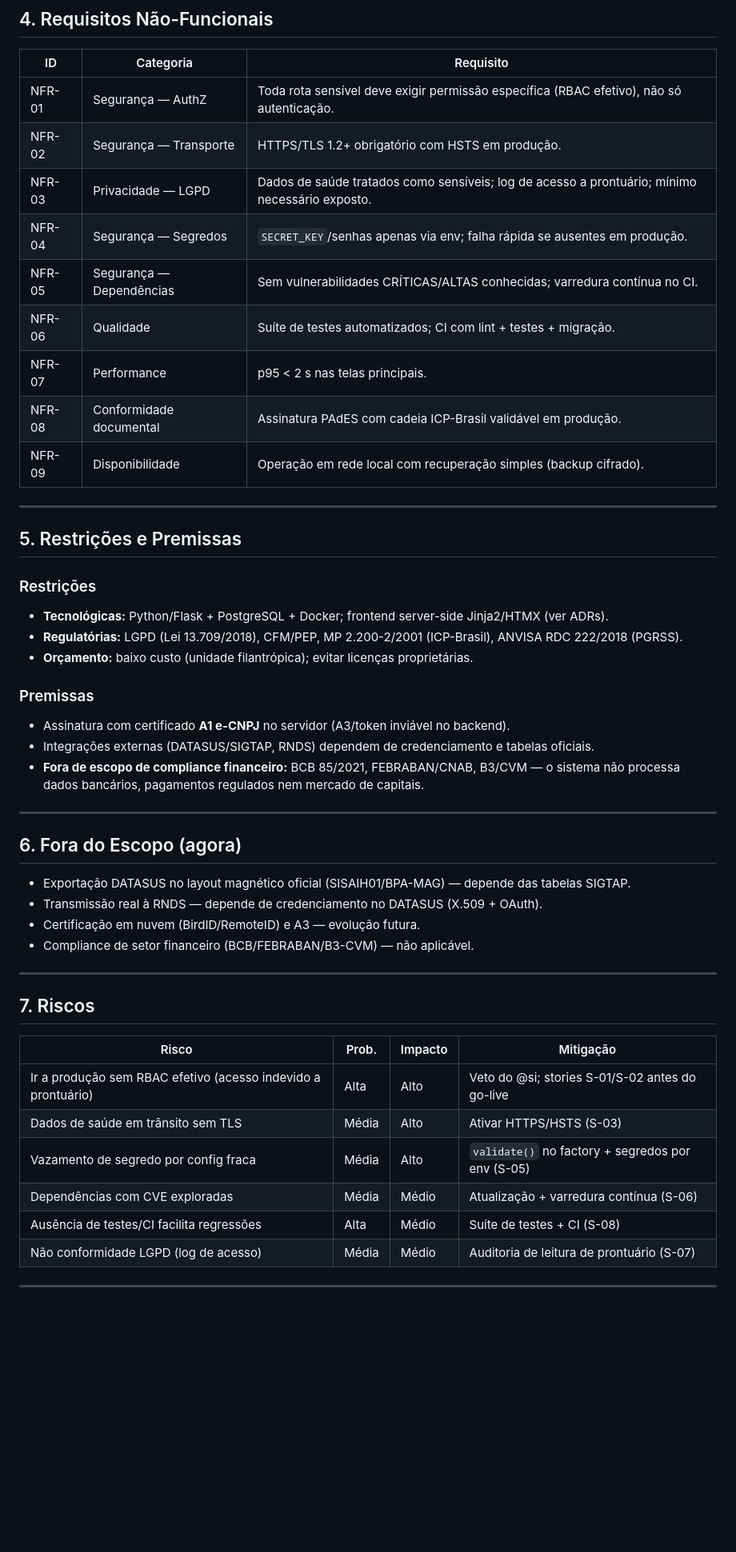
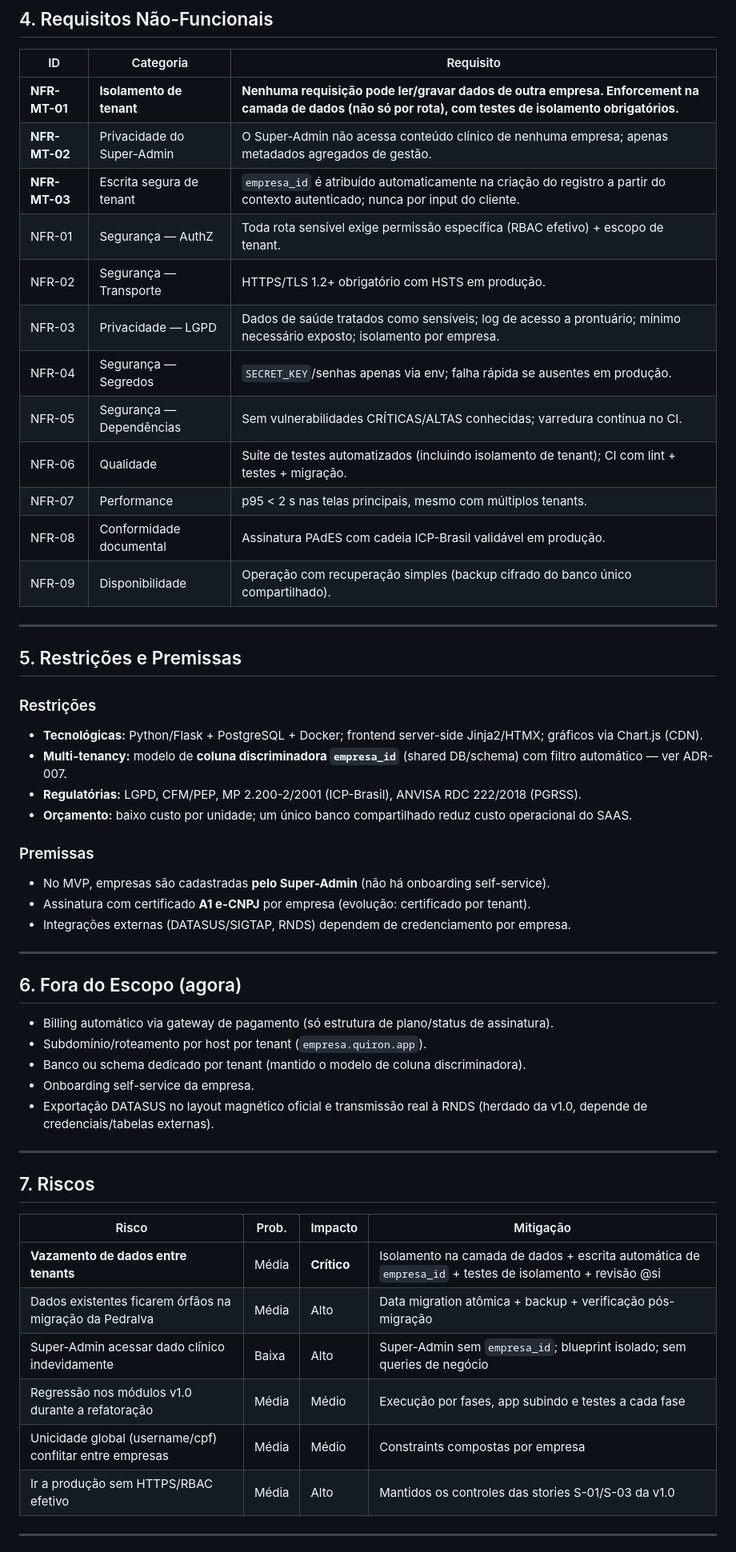
Before and after one commit to Romarck/SGHSC, a Markdown page: docs/prd.md, the part around one of its changes. Shown at 80% size. Drawn GitHub-style; blank space fills up the shorter version.

```diff
--- a/docs/prd.md
+++ b/docs/prd.md
@@ -95,39 +114,43 @@ substituindo o arquivo físico com validade jurídica (MP 2.200-2/2001).
 
 | ID | Categoria | Requisito |
 |----|-----------|-----------|
-| NFR-01 | Segurança — AuthZ | Toda rota sensível deve exigir permissão específica (RBAC efetivo), não só autenticação. |
+| **NFR-MT-01** | **Isolamento de tenant** | **Nenhuma requisição pode ler/gravar dados de outra empresa. Enforcement na camada de dados (não só por rota), com testes de isolamento obrigatórios.** |
+| **NFR-MT-02** | Privacidade do Super-Admin | O Super-Admin não acessa conteúdo clínico de nenhuma empresa; apenas metadados agregados de gestão. |
+| **NFR-MT-03** | Escrita segura de tenant | `empresa_id` é atribuído automaticamente na criação do registro a partir do contexto autenticado; nunca por input do cliente. |
+| NFR-01 | Segurança — AuthZ | Toda rota sensível exige permissão específica (RBAC efetivo) + escopo de tenant. |
 | NFR-02 | Segurança — Transporte | HTTPS/TLS 1.2+ obrigatório com HSTS em produção. |
-| NFR-03 | Privacidade — LGPD | Dados de saúde tratados como sensíveis; log de acesso a prontuário; mínimo necessário exposto. |
+| NFR-03 | Privacidade — LGPD | Dados de saúde tratados como sensíveis; log de acesso a prontuário; mínimo necessário exposto; isolamento por empresa. |
 | NFR-04 | Segurança — Segredos | `SECRET_KEY`/senhas apenas via env; falha rápida se ausentes em produção. |
 | NFR-05 | Segurança — Dependências | Sem vulnerabilidades CRÍTICAS/ALTAS conhecidas; varredura contínua no CI. |
-| NFR-06 | Qualidade | Suíte de testes automatizados; CI com lint + testes + migração. |
-| NFR-07 | Performance | p95 < 2 s nas telas principais. |
+| NFR-06 | Qualidade | Suíte de testes automatizados (incluindo isolamento de tenant); CI com lint + testes + migração. |
+| NFR-07 | Performance | p95 < 2 s nas telas principais, mesmo com múltiplos tenants. |
 | NFR-08 | Conformidade documental | Assinatura PAdES com cadeia ICP-Brasil validável em produção. |
-| NFR-09 | Disponibilidade | Operação em rede local com recuperação simples (backup cifrado). |
+| NFR-09 | Disponibilidade | Operação com recuperação simples (backup cifrado do banco único compartilhado). |
 
 ---
 
 ## 5. Restrições e Premissas
 
 ### Restrições
-- **Tecnológicas:** Python/Flask + PostgreSQL + Docker; frontend server-side Jinja2/HTMX (ver ADRs).
-- **Regulatórias:** LGPD (Lei 13.709/2018), CFM/PEP, MP 2.200-2/2001 (ICP-Brasil), ANVISA RDC 222/2018 (PGRSS).
-- **Orçamento:** baixo custo (unidade filantrópica); evitar licenças proprietárias.
+- **Tecnológicas:** Python/Flask + PostgreSQL + Docker; frontend server-side Jinja2/HTMX; gráficos via Chart.js (CDN).
+- **Multi-tenancy:** modelo de **coluna discriminadora `empresa_id`** (shared DB/schema) com filtro automático — ver ADR-007.
+- **Regulatórias:** LGPD, CFM/PEP, MP 2.200-2/2001 (ICP-Brasil), ANVISA RDC 222/2018 (PGRSS).
+- **Orçamento:** baixo custo por unidade; um único banco compartilhado reduz custo operacional do SAAS.
 
 ### Premissas
-- Assinatura com certificado **A1 e-CNPJ** no servidor (A3/token inviável no backend).
-- Integrações externas (DATASUS/SIGTAP, RNDS) dependem de credenciamento e tabelas oficiais.
-- **Fora de escopo de compliance financeiro:** BCB 85/2021, FEBRABAN/CNAB, B3/CVM — o sistema
-  não processa dados bancários, pagamentos regulados nem mercado de capitais.
+- No MVP, empresas são cadastradas **pelo Super-Admin** (não há onboarding self-service).
+- Assinatura com certificado **A1 e-CNPJ** por empresa (evolução: certificado por tenant).
+- Integrações externas (DATASUS/SIGTAP, RNDS) dependem de credenciamento por empresa.
 
 ---
 
 ## 6. Fora do Escopo (agora)
 
-- Exportação DATASUS no layout magnético oficial (SISAIH01/BPA-MAG) — depende das tabelas SIGTAP.
-- Transmissão real à RNDS — depende de credenciamento no DATASUS (X.509 + OAuth).
-- Certificação em nuvem (BirdID/RemoteID) e A3 — evolução futura.
-- Compliance de setor financeiro (BCB/FEBRABAN/B3-CVM) — não aplicável.
+- Billing automático via gateway de pagamento (só estrutura de plano/status de assinatura).
+- Subdomínio/roteamento por host por tenant (`empresa.quiron.app`).
+- Banco ou schema dedicado por tenant (mantido o modelo de coluna discriminadora).
+- Onboarding self-service da empresa.
+- Exportação DATASUS no layout magnético oficial e transmissão real à RNDS (herdado da v1.0, depende de credenciais/tabelas externas).
 
 ---
 
@@ -135,12 +158,12 @@ substituindo o arquivo físico com validade jurídica (MP 2.200-2/2001).
 
 | Risco | Prob. | Impacto | Mitigação |
 |-------|-------|---------|-----------|
-| Ir a produção sem RBAC efetivo (acesso indevido a prontuário) | Alta | Alto | Veto do @si; stories S-01/S-02 antes do go-live |
-| Dados de saúde em trânsito sem TLS | Média | Alto | Ativar HTTPS/HSTS (S-03) |
-| Vazamento de segredo por config fraca | Média | Alto | `validate()` no factory + segredos por env (S-05) |
-| Dependências com CVE exploradas | Média | Médio | Atualização + varredura contínua (S-06) |
-| Ausência de testes/CI facilita regressões | Alta | Médio | Suíte de testes + CI (S-08) |
-| Não conformidade LGPD (log de acesso) | Média | Médio | Auditoria de leitura de prontuário (S-07) |
+| **Vazamento de dados entre tenants** | Média | **Crítico** | Isolamento na camada de dados + escrita automática de `empresa_id` + testes de isolamento + revisão @si |
+| Dados existentes ficarem órfãos na migração da Pedralva | Média | Alto | Data migration atômica + backup + verificação pós-migração |
+| Super-Admin acessar dado clínico indevidamente | Baixa | Alto | Super-Admin sem `empresa_id`; blueprint isolado; sem queries de negócio |
+| Regressão nos módulos v1.0 durante a refatoração | Média | Médio | Execução por fases, app subindo e testes a cada fase |
+| Unicidade global (username/cpf) conflitar entre empresas | Média | Médio | Constraints compostas por empresa |
+| Ir a produção sem HTTPS/RBAC efetivo | Média | Alto | Mantidos os controles das stories S-01/S-03 da v1.0 |
 
 ---
 
```
Also changed, not shown: other parts of docs/prd.md (+85 -65 lines), docs/plano-quiron-multitenant.md (added, +244 -0 lines).
